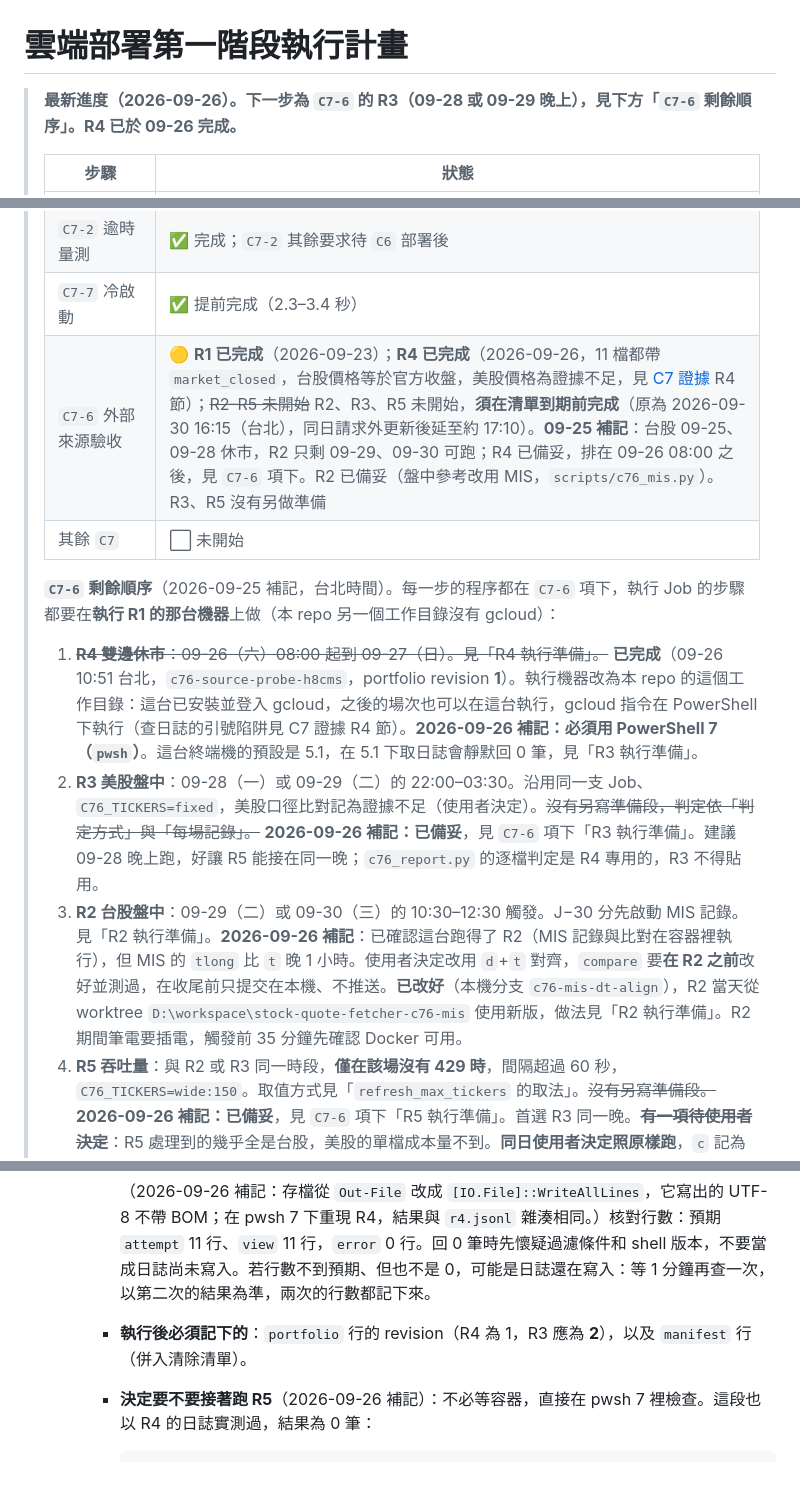
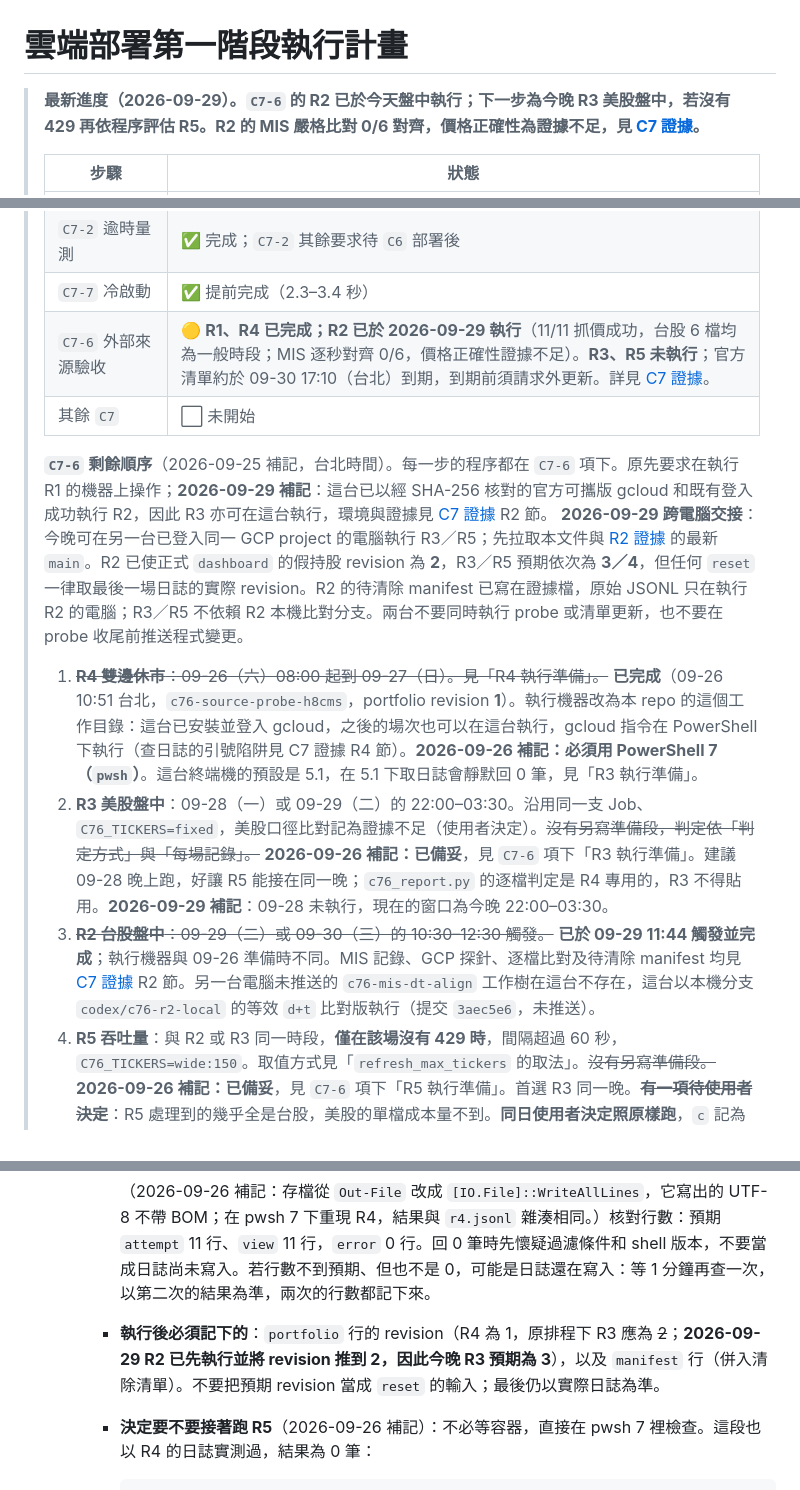
Before and after one commit to tommy12lin/stock-quote-fetcher, a Markdown page: docs/cloud-phase-1-plan.md, 3 parts joined by grey strips. GitHub-like rendering.

````diff
--- a/docs/cloud-phase-1-plan.md
+++ b/docs/cloud-phase-1-plan.md
@@ -1,6 +1,6 @@
 # 雲端部署第一階段執行計畫
 
-> **最新進度（2026-09-26）。下一步為 `C7-6` 的 R3（09-28 或 09-29 晚上），見下方「`C7-6` 剩餘順序」。R4 已於 09-26 完成。**
+> **最新進度（2026-09-29）。`C7-6` 的 R2 已於今天盤中執行；下一步為今晚 R3 美股盤中，若沒有 429 再依程序評估 R5。R2 的 MIS 嚴格比對 0/6 對齊，價格正確性為證據不足，見 [C7 證據](cloud-C7-evidence.md)。**
 >
 > | 步驟 | 狀態 |
 > |---|---|
@@ -13,13 +13,14 @@
 > | `C6-2`–`C6-4` 部署 | ⬜ **被 `refresh_max_tickers` 擋住**，見下 |
 > | `C7-2` 逾時量測 | ✅ 完成；`C7-2` 其餘要求待 `C6` 部署後 |
 > | `C7-7` 冷啟動 | ✅ 提前完成（2.3–3.4 秒） |
-> | `C7-6` 外部來源驗收 | 🟡 **R1 已完成**（2026-09-23）；**R4 已完成**（2026-09-26，11 檔都帶 `market_closed`，台股價格等於官方收盤，美股價格為證據不足，見 [C7 證據](cloud-C7-evidence.md) R4 節）；~~R2–R5 未開始~~ R2、R3、R5 未開始，**須在清單到期前完成**（原為 2026-09-30 16:15（台北），同日請求外更新後延至約 17:10）。**09-25 補記**：台股 09-25、09-28 休市，R2 只剩 09-29、09-30 可跑；R4 已備妥，排在 09-26 08:00 之後，見 `C7-6` 項下。R2 已備妥（盤中參考改用 MIS，`scripts/c76_mis.py`）。R3、R5 沒有另做準備 |
+> | `C7-6` 外部來源驗收 | 🟡 **R1、R4 已完成；R2 已於 2026-09-29 執行**（11/11 抓價成功，台股 6 檔均為一般時段；MIS 逐秒對齊 0/6，價格正確性證據不足）。**R3、R5 未執行**；官方清單約於 09-30 17:10（台北）到期，到期前須請求外更新。詳見 [C7 證據](cloud-C7-evidence.md)。 |
 > | 其餘 `C7` | ⬜ 未開始 |
 >
-> **`C7-6` 剩餘順序**（2026-09-25 補記，台北時間）。每一步的程序都在 `C7-6` 項下，執行 Job 的步驟都要在**執行 R1 的那台機器**上做（本 repo 另一個工作目錄沒有 gcloud）：
+> **`C7-6` 剩餘順序**（2026-09-25 補記，台北時間）。每一步的程序都在 `C7-6` 項下。原先要求在執行 R1 的機器上操作；**2026-09-29 補記**：這台已以經 SHA-256 核對的官方可攜版 gcloud 和既有登入成功執行 R2，因此 R3 亦可在這台執行，環境與證據見 [C7 證據](cloud-C7-evidence.md) R2 節。
+> **2026-09-29 跨電腦交接**：今晚可在另一台已登入同一 GCP project 的電腦執行 R3／R5；先拉取本文件與 [R2 證據](cloud-C7-evidence.md) 的最新 `main`。R2 已使正式 `dashboard` 的假持股 revision 為 **2**，R3／R5 預期依次為 **3／4**，但任何 `reset` 一律取最後一場日誌的實際 revision。R2 的待清除 manifest 已寫在證據檔，原始 JSONL 只在執行 R2 的電腦；R3／R5 不依賴 R2 本機比對分支。兩台不要同時執行 probe 或清單更新，也不要在 probe 收尾前推送程式變更。
 > 1. ~~**R4 雙邊休市**：09-26（六）08:00 起到 09-27（日）。見「R4 執行準備」。~~ **已完成**（09-26 10:51 台北，`c76-source-probe-h8cms`，portfolio revision **1**）。執行機器改為本 repo 的這個工作目錄：這台已安裝並登入 gcloud，之後的場次也可以在這台執行，gcloud 指令在 PowerShell 下執行（查日誌的引號陷阱見 C7 證據 R4 節）。**2026-09-26 補記：必須用 PowerShell 7（`pwsh`）**。這台終端機的預設是 5.1，在 5.1 下取日誌會靜默回 0 筆，見「R3 執行準備」。
-> 2. **R3 美股盤中**：09-28（一）或 09-29（二）的 22:00–03:30。沿用同一支 Job、`C76_TICKERS=fixed`，美股口徑比對記為證據不足（使用者決定）。~~沒有另寫準備段，判定依「判定方式」與「每場記錄」。~~ **2026-09-26 補記：已備妥**，見 `C7-6` 項下「R3 執行準備」。建議 09-28 晚上跑，好讓 R5 能接在同一晚；`c76_report.py` 的逐檔判定是 R4 專用的，R3 不得貼用。
-> 3. **R2 台股盤中**：09-29（二）或 09-30（三）的 10:30–12:30 觸發。J−30 分先啟動 MIS 記錄。見「R2 執行準備」。**2026-09-26 補記**：已確認這台跑得了 R2（MIS 記錄與比對在容器裡執行），但 MIS 的 `tlong` 比 `t` 晚 1 小時。使用者決定改用 `d`+`t` 對齊，`compare` 要**在 R2 之前**改好並測過，在收尾前只提交在本機、不推送。**已改好**（本機分支 `c76-mis-dt-align`），R2 當天從 worktree `D:\workspace\stock-quote-fetcher-c76-mis` 使用新版，做法見「R2 執行準備」。R2 期間筆電要插電，觸發前 35 分鐘先確認 Docker 可用。
+> 2. **R3 美股盤中**：09-28（一）或 09-29（二）的 22:00–03:30。沿用同一支 Job、`C76_TICKERS=fixed`，美股口徑比對記為證據不足（使用者決定）。~~沒有另寫準備段，判定依「判定方式」與「每場記錄」。~~ **2026-09-26 補記：已備妥**，見 `C7-6` 項下「R3 執行準備」。建議 09-28 晚上跑，好讓 R5 能接在同一晚；`c76_report.py` 的逐檔判定是 R4 專用的，R3 不得貼用。**2026-09-29 補記**：09-28 未執行，現在的窗口為今晚 22:00–03:30。
+> 3. ~~**R2 台股盤中**：09-29（二）或 09-30（三）的 10:30–12:30 觸發。~~ **已於 09-29 11:44 觸發並完成**；執行機器與 09-26 準備時不同。MIS 記錄、GCP 探針、逐檔比對及待清除 manifest 均見 [C7 證據](cloud-C7-evidence.md) R2 節。另一台電腦未推送的 `c76-mis-dt-align` 工作樹在這台不存在，這台以本機分支 `codex/c76-r2-local` 的等效 `d+t` 比對版執行（提交 `3aec5e6`，未推送）。
 > 4. **R5 吞吐量**：與 R2 或 R3 同一時段，**僅在該場沒有 429 時**，間隔超過 60 秒，`C76_TICKERS=wide:150`。取值方式見「`refresh_max_tickers` 的取法」。~~沒有另寫準備段。~~ **2026-09-26 補記：已備妥**，見 `C7-6` 項下「R5 執行準備」。首選 R3 同一晚。~~**有一項待使用者決定**~~：R5 處理到的幾乎全是台股，美股的單檔成本量不到。**同日使用者決定照原樣跑**，`c` 記為台股成本，美股以 R3、R4 的逐檔耗時作為旁證。
 > 5. **清單在 09-30 約 17:10 到期**。這不是硬期限，只要執行 Job `finpo-catalog-refresh`（約 82 秒）就能延長，但**務必在到期前更新**：Job 若用 `218b4b962c5a` 映像，到期後 probe 存持股會失敗（`refresh_in_request = false`）；若用 `06e2df807527`，清單過期時會在請求內抓清單，並把約 135 秒混進報價耗時。不論量測是否完成，這次更新本來就是管理者的責任（`C6-3`）。
 > 6. **收尾**：先把逐檔結果寫進 C7 證據，再以最後一場的 revision 執行 `C76_MODE=reset`，然後 `cloud_db purge` 各場的 manifest（先 dry-run），最後刪除 Job `c76-source-probe`，並依 R5 把 `refresh_max_tickers` 寫進 `deploy/cloud.toml`。完成後 `C6-2` 才能開始。**2026-09-26 補記**：推送 `cloud.toml` 會觸發建置，之後 `218b4b962c5a` 遲早會被清除政策刪掉，所以建置完成後要立刻把 `finpo-catalog-refresh` 改指向新映像，並以 `describe` 核對（見「R5 執行準備」最後一項）。
@@ -705,7 +706,7 @@ Dockerfile 三處 `company_ca` 掛載本來就是條件式（`if [ -f /run/secre
         $lines | ForEach-Object { ($_.Substring(4) | ConvertFrom-Json).kind } | Group-Object -NoElement
         ```
         （2026-09-26 補記：存檔從 `Out-File` 改成 `[IO.File]::WriteAllLines`，它寫出的 UTF-8 不帶 BOM；在 pwsh 7 下重現 R4，結果與 `r4.jsonl` 雜湊相同。）核對行數：預期 `attempt` 11 行、`view` 11 行，`error` 0 行。回 0 筆時先懷疑過濾條件和 shell 版本，不要當成日誌尚未寫入。若行數不到預期、但也不是 0，可能是日誌還在寫入：等 1 分鐘再查一次，以第二次的結果為準，兩次的行數都記下來。
-      - **執行後必須記下的**：`portfolio` 行的 revision（R4 為 1，R3 應為 **2**），以及 `manifest` 行（併入清除清單）。
+      - **執行後必須記下的**：`portfolio` 行的 revision（R4 為 1，原排程下 R3 應為 ~~2~~；**2026-09-29 R2 已先執行並將 revision 推到 2，因此今晚 R3 預期為 3**），以及 `manifest` 行（併入清除清單）。不要把預期 revision 當成 `reset` 的輸入；最後仍以實際日誌為準。
       - **決定要不要接著跑 R5**（2026-09-26 補記）：不必等容器，直接在 pwsh 7 裡檢查。這段也以 R4 的日誌實測過，結果為 0 筆：
         ```powershell
         $lines | ForEach-Object { $_.Substring(4) | ConvertFrom-Json } | Where-Object { $_.kind -eq 'attempt' -and $_.status -ne 'success' } | ForEach-Object { '{0} {1} {2} {3}' -f $_.ticker, $_.status, $_.adapter.reason, $_.adapter.retry_after_seconds }
````
Also changed, not shown: other parts of docs/cloud-phase-1-plan.md (+3 -3 lines), docs/cloud-C7-evidence.md (+32 -1 lines).
